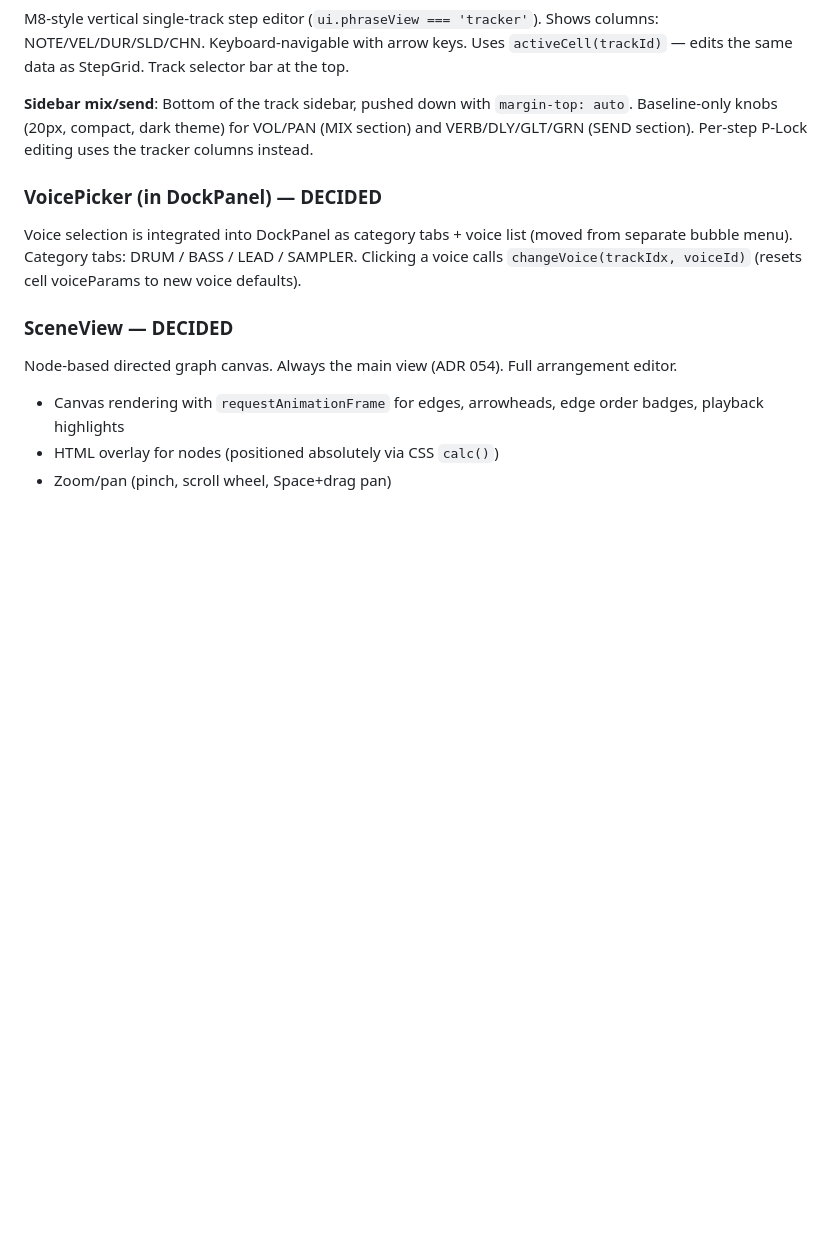
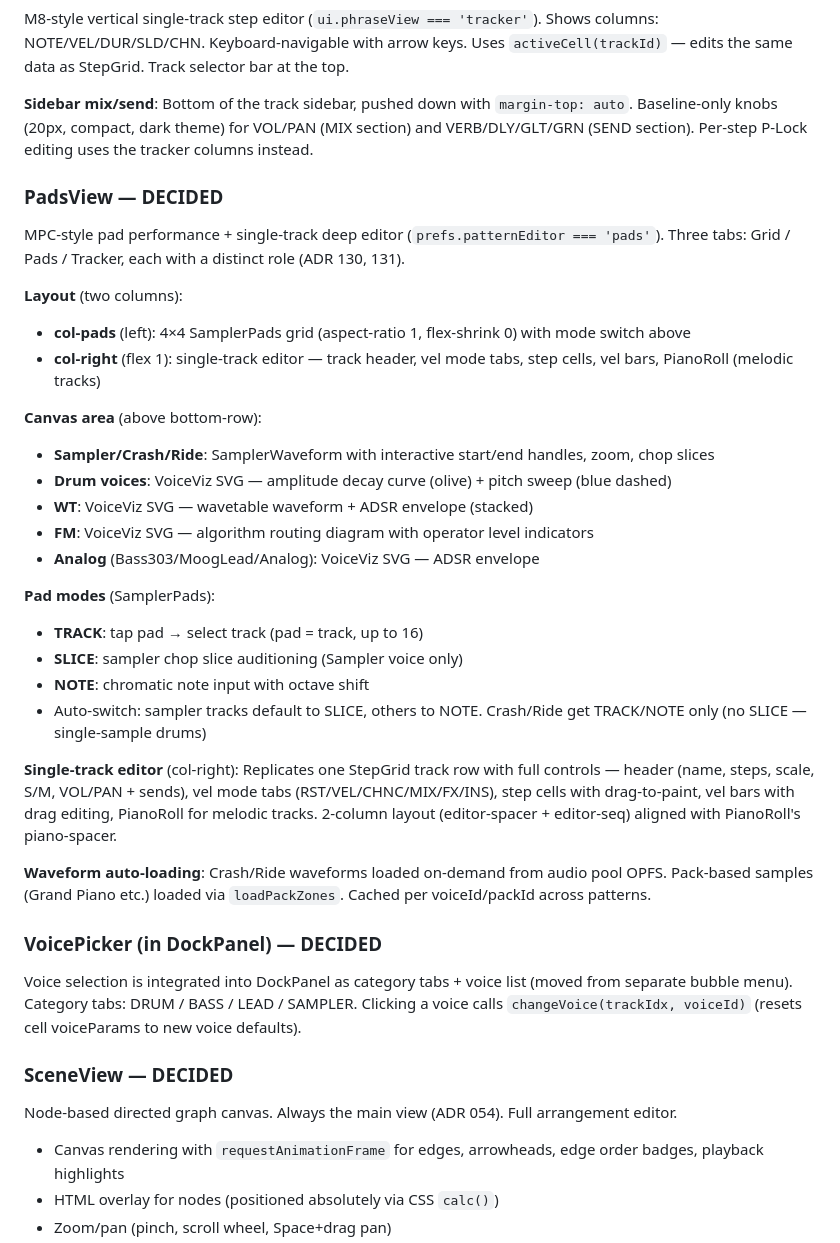
Before and after one commit to im9/inboil, a Markdown page: docs/ai/ui-design.md, the part around the change. GitHub-like rendering; blank space fills up the shorter version.

Commit message:
docs: sync docs with ADR 130/131 implementation
- INDEX.md: update ADR 131 status to Implemented (P1–P2)
- ui-design.md: add PadsView component spec (layout, canvas area,
  pad modes, single-track editor, waveform auto-loading)
- architecture.md: add PadsView, SamplerPads, SamplerWaveform,
  VoiceViz, PatternModeTabs to component list (56 → 61 files)

Co-Authored-By: Claude Opus 4.6 <noreply@anthropic.com>

```diff
--- a/docs/ai/ui-design.md
+++ b/docs/ai/ui-design.md
@@ -782,6 +782,31 @@ M8-style vertical single-track step editor (`ui.phraseView === 'tracker'`). Show
 
 **Sidebar mix/send**: Bottom of the track sidebar, pushed down with `margin-top: auto`. Baseline-only knobs (20px, compact, dark theme) for VOL/PAN (MIX section) and VERB/DLY/GLT/GRN (SEND section). Per-step P-Lock editing uses the tracker columns instead.
 
+### PadsView — DECIDED
+
+MPC-style pad performance + single-track deep editor (`prefs.patternEditor === 'pads'`). Three tabs: Grid / Pads / Tracker, each with a distinct role (ADR 130, 131).
+
+**Layout** (two columns):
+- **col-pads** (left): 4×4 SamplerPads grid (aspect-ratio 1, flex-shrink 0) with mode switch above
+- **col-right** (flex 1): single-track editor — track header, vel mode tabs, step cells, vel bars, PianoRoll (melodic tracks)
+
+**Canvas area** (above bottom-row):
+- **Sampler/Crash/Ride**: SamplerWaveform with interactive start/end handles, zoom, chop slices
+- **Drum voices**: VoiceViz SVG — amplitude decay curve (olive) + pitch sweep (blue dashed)
+- **WT**: VoiceViz SVG — wavetable waveform + ADSR envelope (stacked)
+- **FM**: VoiceViz SVG — algorithm routing diagram with operator level indicators
+- **Analog** (Bass303/MoogLead/Analog): VoiceViz SVG — ADSR envelope
+
+**Pad modes** (SamplerPads):
+- **TRACK**: tap pad → select track (pad = track, up to 16)
+- **SLICE**: sampler chop slice auditioning (Sampler voice only)
+- **NOTE**: chromatic note input with octave shift
+- Auto-switch: sampler tracks default to SLICE, others to NOTE. Crash/Ride get TRACK/NOTE only (no SLICE — single-sample drums)
+
+**Single-track editor** (col-right): Replicates one StepGrid track row with full controls — header (name, steps, scale, S/M, VOL/PAN + sends), vel mode tabs (RST/VEL/CHNC/MIX/FX/INS), step cells with drag-to-paint, vel bars with drag editing, PianoRoll for melodic tracks. 2-column layout (editor-spacer + editor-seq) aligned with PianoRoll's piano-spacer.
+
+**Waveform auto-loading**: Crash/Ride waveforms loaded on-demand from audio pool OPFS. Pack-based samples (Grand Piano etc.) loaded via `loadPackZones`. Cached per voiceId/packId across patterns.
+
 ### VoicePicker (in DockPanel) — DECIDED
 
 Voice selection is integrated into DockPanel as category tabs + voice list (moved from separate bubble menu). Category tabs: DRUM / BASS / LEAD / SAMPLER. Clicking a voice calls `changeVoice(trackIdx, voiceId)` (resets cell voiceParams to new voice defaults).
```
Also changed, not shown: docs/ai/architecture.md (+6 -1 lines), 1 other file.
